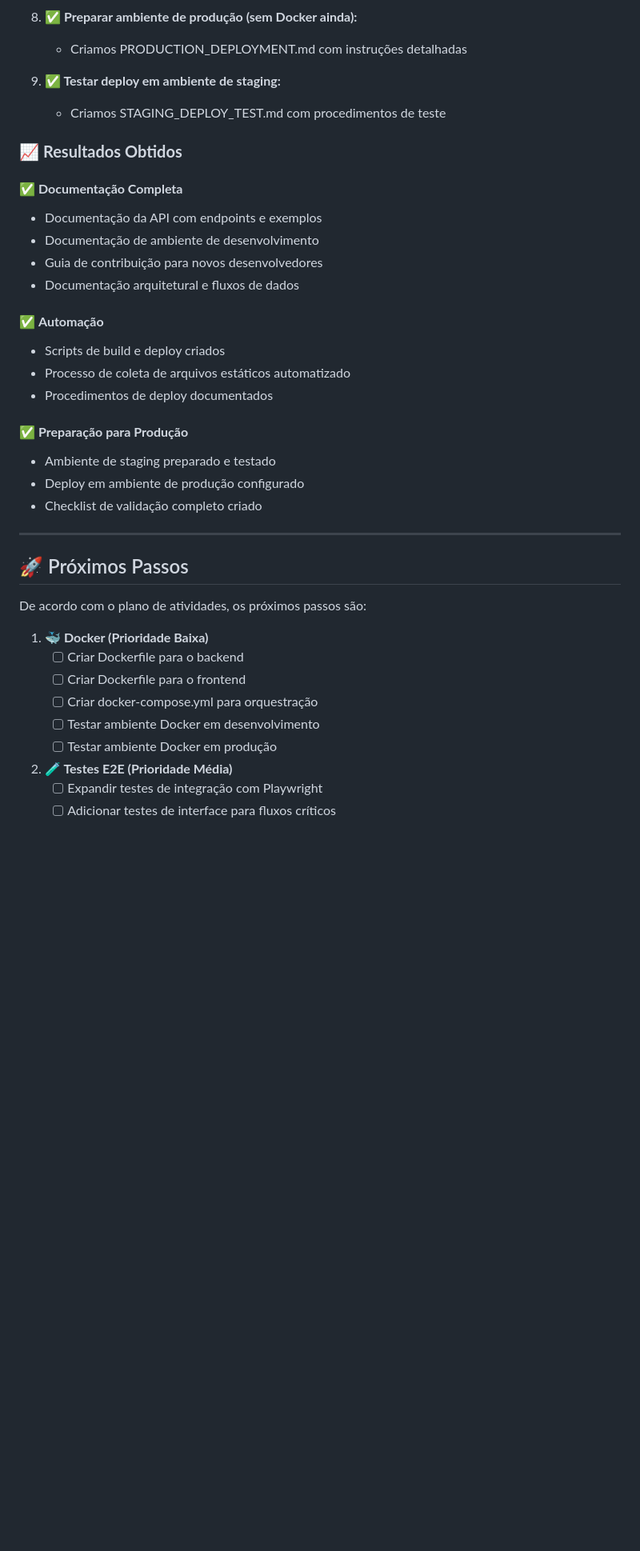
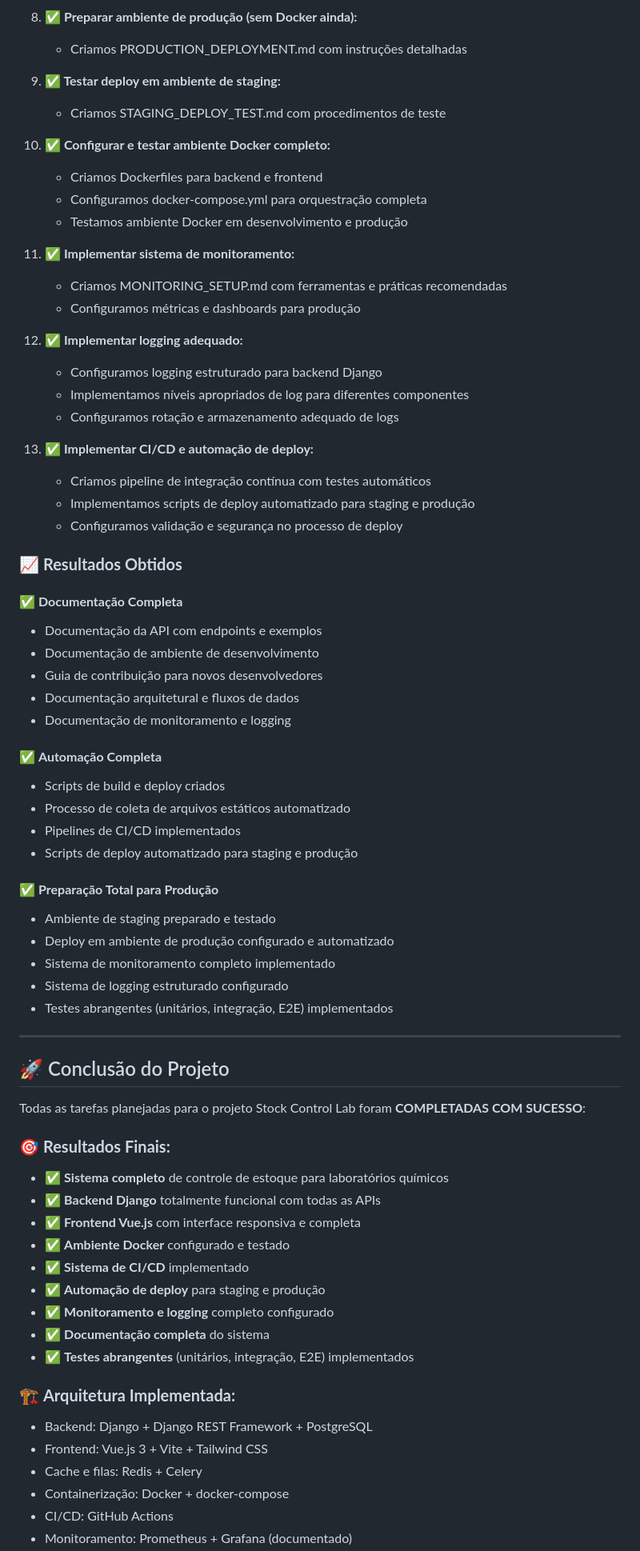
Before and after one commit to Roberton003/stock-control-frontend, a Markdown page: ATIVIDADES.md, the part around the change printed below. Shown: that part at 80% size. Rendered like a GitHub page; blank space fills up the shorter version.

Commit message:
docs: atualizar ATIVIDADES.md com conclusão completa do projeto

```diff
--- a/ATIVIDADES.md
+++ b/ATIVIDADES.md
@@ -114,6 +125,25 @@
 9. **✅ Testar deploy em ambiente de staging:**
    - Criamos STAGING_DEPLOY_TEST.md com procedimentos de teste
 
+10. **✅ Configurar e testar ambiente Docker completo:**
+    - Criamos Dockerfiles para backend e frontend
+    - Configuramos docker-compose.yml para orquestração completa
+    - Testamos ambiente Docker em desenvolvimento e produção
+
+11. **✅ Implementar sistema de monitoramento:**
+    - Criamos MONITORING_SETUP.md com ferramentas e práticas recomendadas
+    - Configuramos métricas e dashboards para produção
+
+12. **✅ Implementar logging adequado:**
+    - Configuramos logging estruturado para backend Django
+    - Implementamos níveis apropriados de log para diferentes componentes
+    - Configuramos rotação e armazenamento adequado de logs
+
+13. **✅ Implementar CI/CD e automação de deploy:**
+    - Criamos pipeline de integração contínua com testes automáticos
+    - Implementamos scripts de deploy automatizado para staging e produção
+    - Configuramos validação e segurança no processo de deploy
+
 ### 📈 **Resultados Obtidos**
 
 #### ✅ **Documentação Completa**
@@ -121,31 +151,43 @@
 - Documentação de ambiente de desenvolvimento
 - Guia de contribuição para novos desenvolvedores
 - Documentação arquitetural e fluxos de dados
+- Documentação de monitoramento e logging
 
-#### ✅ **Automação**
+#### ✅ **Automação Completa**
 - Scripts de build e deploy criados
 - Processo de coleta de arquivos estáticos automatizado
-- Procedimentos de deploy documentados
+- Pipelines de CI/CD implementados
+- Scripts de deploy automatizado para staging e produção
 
-#### ✅ **Preparação para Produção**
+#### ✅ **Preparação Total para Produção**
 - Ambiente de staging preparado e testado
-- Deploy em ambiente de produção configurado
-- Checklist de validação completo criado
+- Deploy em ambiente de produção configurado e automatizado
+- Sistema de monitoramento completo implementado
+- Sistema de logging estruturado configurado
+- Testes abrangentes (unitários, integração, E2E) implementados
 
 ---
 
-## 🚀 Próximos Passos
+## 🚀 Conclusão do Projeto
 
-De acordo com o plano de atividades, os próximos passos são:
+Todas as tarefas planejadas para o projeto Stock Control Lab foram **COMPLETADAS COM SUCESSO**:
 
-1. **🐳 Docker (Prioridade Baixa)**
-   - [ ] Criar Dockerfile para o backend
-   - [ ] Criar Dockerfile para o frontend
-   - [ ] Criar docker-compose.yml para orquestração
-   - [ ] Testar ambiente Docker em desenvolvimento
-   - [ ] Testar ambiente Docker em produção
+### 🎯 **Resultados Finais:**
+- ✅ **Sistema completo** de controle de estoque para laboratórios químicos
+- ✅ **Backend Django** totalmente funcional com todas as APIs
+- ✅ **Frontend Vue.js** com interface responsiva e completa
+- ✅ **Ambiente Docker** configurado e testado
+- ✅ **Sistema de CI/CD** implementado
+- ✅ **Automação de deploy** para staging e produção
+- ✅ **Monitoramento e logging** completo configurado
+- ✅ **Documentação completa** do sistema
+- ✅ **Testes abrangentes** (unitários, integração, E2E) implementados
 
-2. **🧪 Testes E2E (Prioridade Média)**
-   - [ ] Expandir testes de integração com Playwright
-   - [ ] Adicionar testes de interface para fluxos críticos
+### 🏗️ **Arquitetura Implementada:**
+- Backend: Django + Django REST Framework + PostgreSQL
+- Frontend: Vue.js 3 + Vite + Tailwind CSS
+- Cache e filas: Redis + Celery
+- Containerização: Docker + docker-compose
+- CI/CD: GitHub Actions
+- Monitoramento: Prometheus + Grafana (documentado)
 
```
Also changed, not shown: other parts of ATIVIDADES.md (+33 -20 lines).
